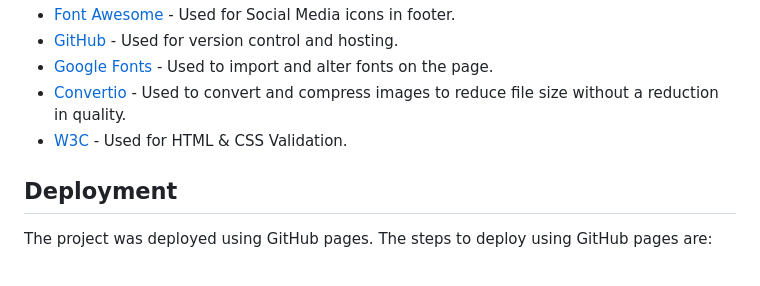
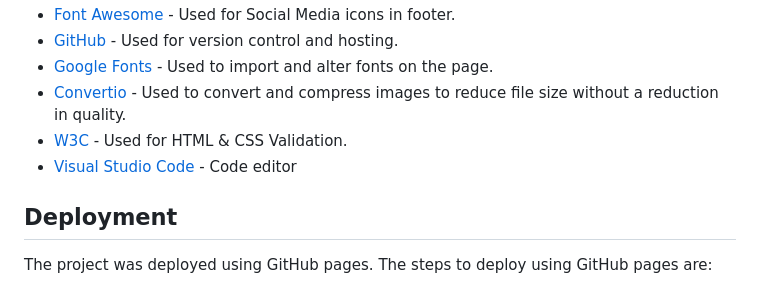
Before and after one commit to AmirShkolnik/TheChickenBar, a Markdown page: README.md, the part around the change. Rendered like a GitHub page.

Commit message:
readme - uppdate Frameworks - Libraries - Programs Used - V isual Studio Code

```diff
--- a/README.md
+++ b/README.md
@@ -245,6 +245,7 @@ No, everything is working as it should.
 - [Google Fonts](https://fonts.google.com/) - Used to import and alter fonts on the page.
 - [Convertio](https://convertio.co/) - Used to convert and compress images to reduce file size without a reduction in quality.
 - [W3C](https://www.w3.org/) - Used for HTML & CSS Validation.
+- [Visual Studio Code](https://code.visualstudio.com/) - Code editor
 
 
 ## Deployment
```
